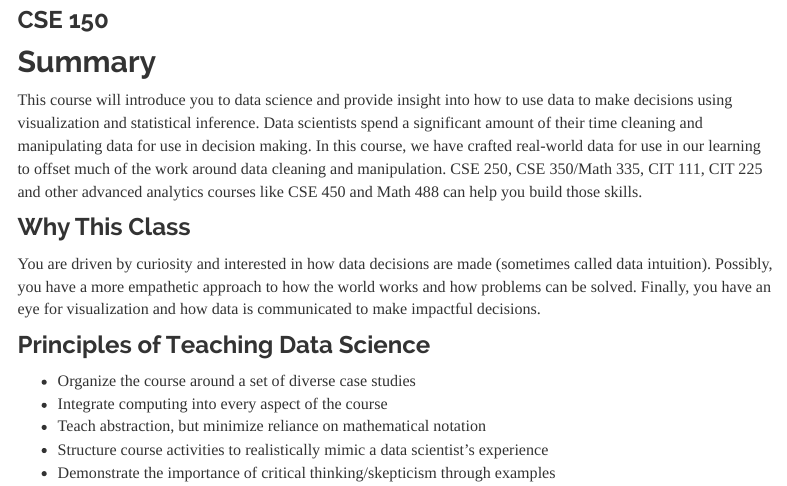
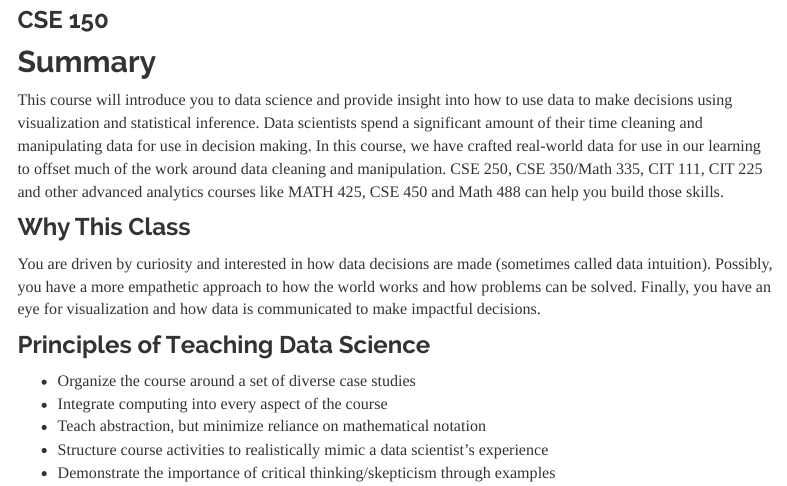
Before and after one commit to kctolli/CSE150, an R Markdown document (index.Rmd): the page in a window 1100 px wide, from 160 px down. Rendered offline with R 4.5, knitr and Pandoc, with nearby package versions; a font, style sheet, LaTeX package, included part or bibliography that could not be used is replaced or left out; menus at the side of the page are left out.

Commit message:
course details

```diff
--- a/index.Rmd
+++ b/index.Rmd
@@ -9,7 +9,7 @@ library(tidyverse)
 
 ## Summary
 
-This course will introduce you to data science and provide insight into how to use data to make decisions using visualization and statistical inference. Data scientists spend a significant amount of their time cleaning and manipulating data for use in decision making. In this course, we have crafted real-world data for use in our learning to offset much of the work around data cleaning and manipulation. CSE 250, CSE 350/Math 335, CIT 111, CIT 225 and other advanced analytics courses like CSE 450 and Math 488 can help you build those skills.
+This course will introduce you to data science and provide insight into how to use data to make decisions using visualization and statistical inference. Data scientists spend a significant amount of their time cleaning and manipulating data for use in decision making. In this course, we have crafted real-world data for use in our learning to offset much of the work around data cleaning and manipulation. CSE 250, CSE 350/Math 335, CIT 111, CIT 225 and other advanced analytics courses like MATH 425, CSE 450 and Math 488 can help you build those skills.
 
 ### Why This Class
 
```
Also changed, not shown: index.html.
